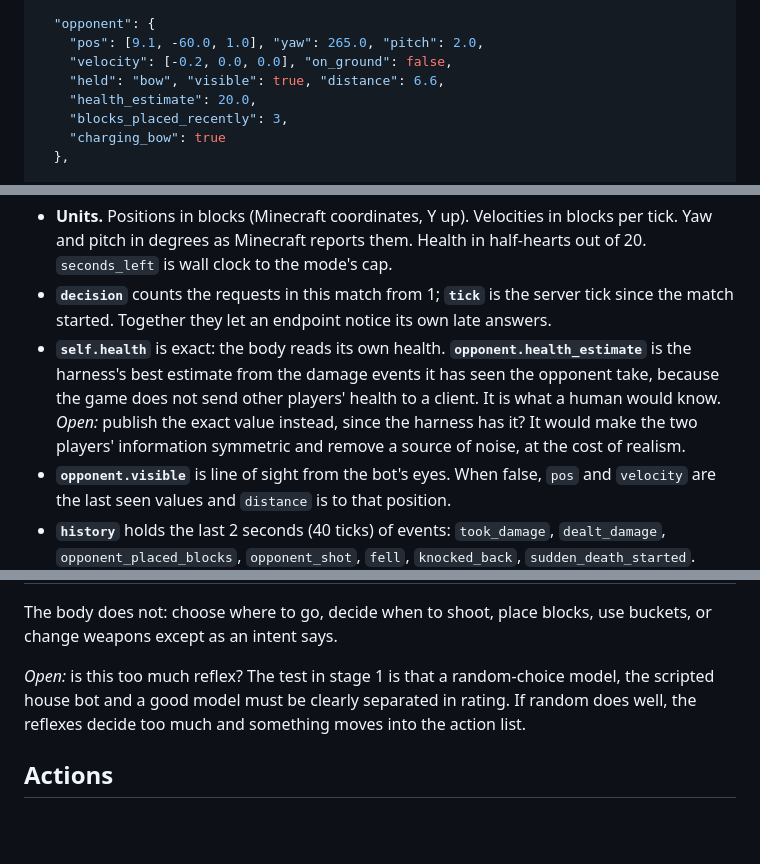
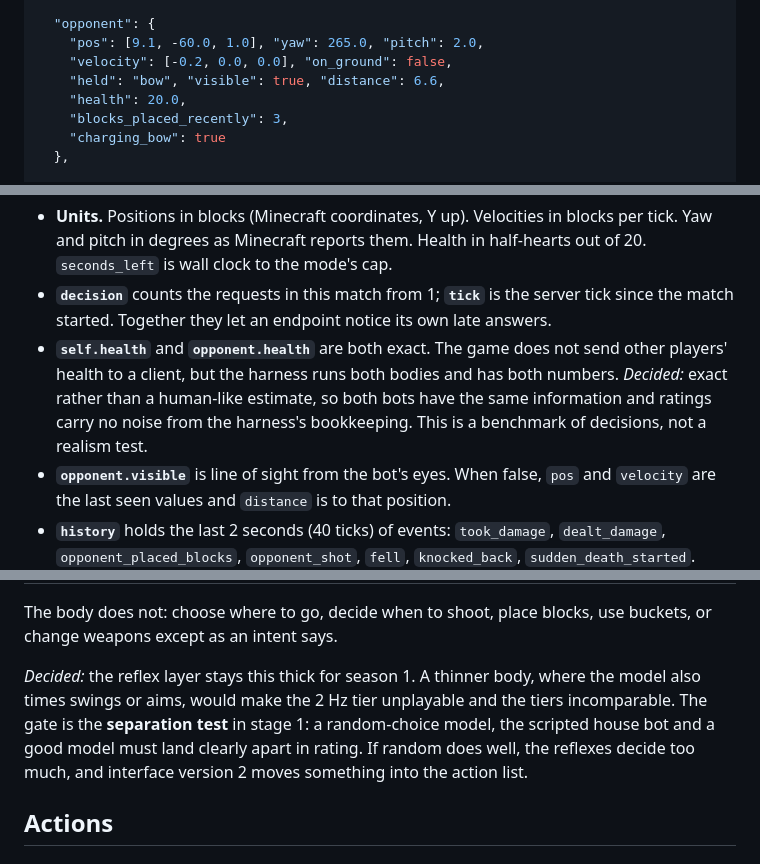
Before and after one commit to yogyam/craft-arena-bench, a Markdown page: docs/INTERFACE.md, 3 parts joined by grey strips. Drawn GitHub-style; blank space fills up the shorter version.

```diff
--- a/docs/INTERFACE.md
+++ b/docs/INTERFACE.md
@@ -79,7 +79,7 @@ A **late** answer is one that arrives after the budget. It is discarded, the pre
     "pos": [9.1, -60.0, 1.0], "yaw": 265.0, "pitch": 2.0,
     "velocity": [-0.2, 0.0, 0.0], "on_ground": false,
     "held": "bow", "visible": true, "distance": 6.6,
-    "health_estimate": 20.0,
+    "health": 20.0,
     "blocks_placed_recently": 3,
     "charging_bow": true
   },
@@ -111,7 +111,7 @@ Field notes:
 
 - **Units.** Positions in blocks (Minecraft coordinates, Y up). Velocities in blocks per tick. Yaw and pitch in degrees as Minecraft reports them. Health in half-hearts out of 20. `seconds_left` is wall clock to the mode's cap.
 - **`decision`** counts the requests in this match from 1; **`tick`** is the server tick since the match started. Together they let an endpoint notice its own late answers.
-- **`self.health`** is exact: the body reads its own health. **`opponent.health_estimate`** is the harness's best estimate from the damage events it has seen the opponent take, because the game does not send other players' health to a client. It is what a human would know. *Open:* publish the exact value instead, since the harness has it? It would make the two players' information symmetric and remove a source of noise, at the cost of realism.
+- **`self.health`** and **`opponent.health`** are both exact. The game does not send other players' health to a client, but the harness runs both bodies and has both numbers. *Decided:* exact rather than a human-like estimate, so both bots have the same information and ratings carry no noise from the harness's bookkeeping. This is a benchmark of decisions, not a realism test.
 - **`opponent.visible`** is line of sight from the bot's eyes. When false, `pos` and `velocity` are the last seen values and `distance` is to that position.
 - **`history`** holds the last 2 seconds (40 ticks) of events: `took_damage`, `dealt_damage`, `opponent_placed_blocks`, `opponent_shot`, `fell`, `knocked_back`, `sudden_death_started`.
 - **`actions`** lists only the actions that are legal right now (for example no `shoot_bow` without arrows, no `bucket_lava` once used). The response must pick one of them. The order is fixed per mode, so an endpoint that scores by letter can rely on it.
@@ -145,7 +147,7 @@ The body does, on every tick, without asking:
 
 The body does not: choose where to go, decide when to shoot, place blocks, use buckets, or change weapons except as an intent says.
 
-*Open:* is this too much reflex? The test in stage 1 is that a random-choice model, the scripted house bot and a good model must be clearly separated in rating. If random does well, the reflexes decide too much and something moves into the action list.
+*Decided:* the reflex layer stays this thick for season 1. A thinner body, where the model also times swings or aims, would make the 2 Hz tier unplayable and the tiers incomparable. The gate is the **separation test** in stage 1: a random-choice model, the scripted house bot and a good model must land clearly apart in rating. If random does well, the reflexes decide too much, and interface version 2 moves something into the action list.
 
 ## Actions
 
```
Also changed, not shown: other parts of docs/INTERFACE.md (+21 -12 lines), docs/PLAN.md (+2 -2 lines).
